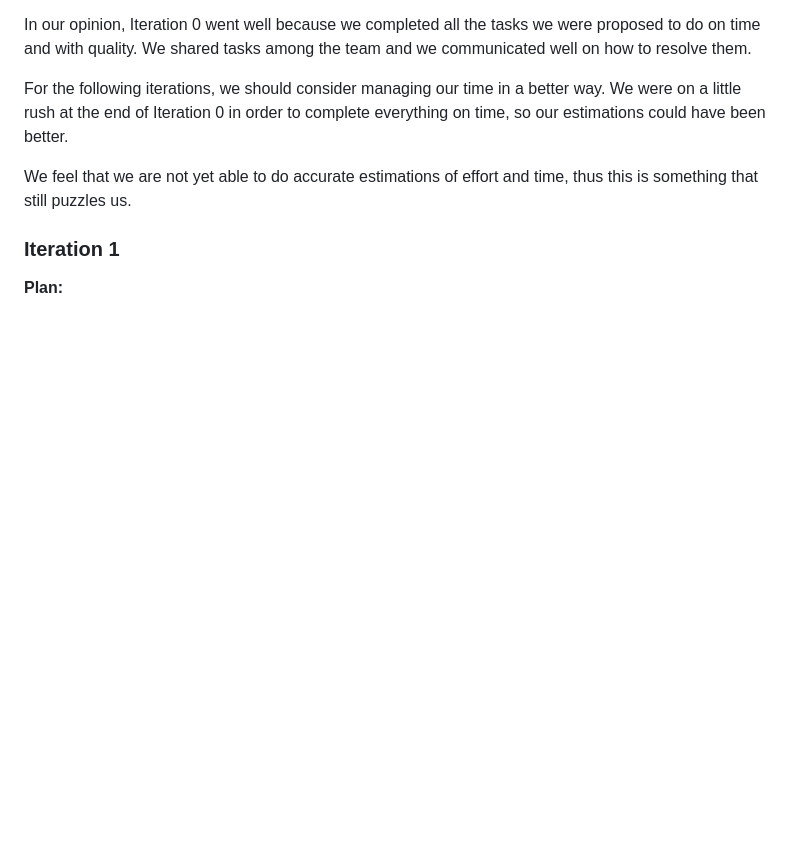
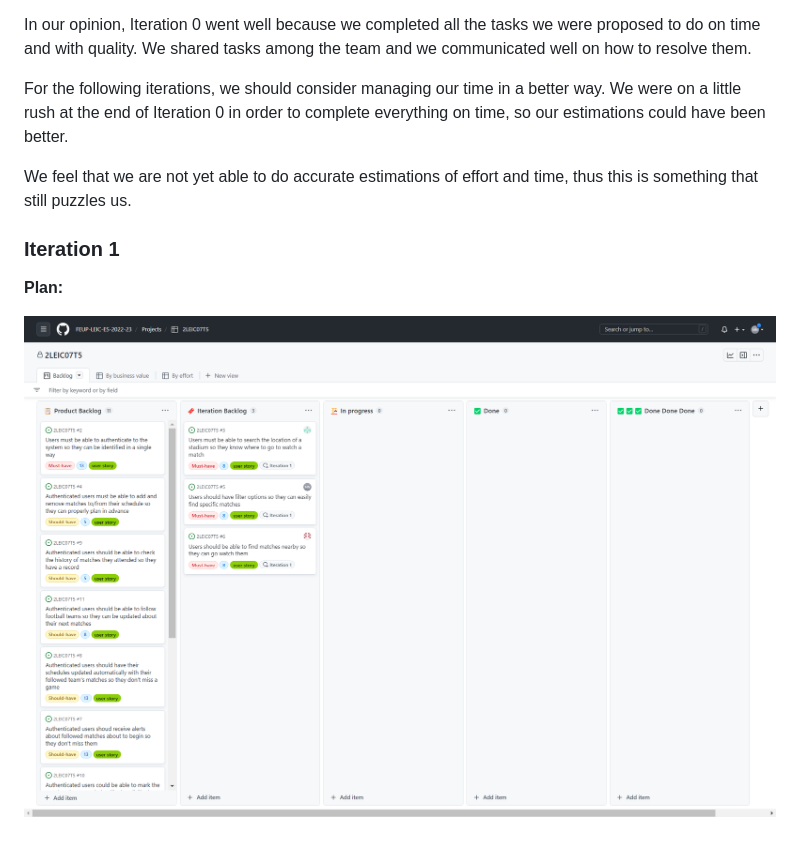
Before and after one commit to manelneto/FootLinker, a Markdown page: docs/ProjectManagement.md, the part around the change. Drawn GitHub-style; pictures changed too: images/iteration1start.png (added); blank space fills up the shorter version.

Commit message:
added iteration 1 plan

```diff
--- a/docs/ProjectManagement.md
+++ b/docs/ProjectManagement.md
@@ -24,3 +24,5 @@ We feel that we are not yet able to do accurate estimations of effort and time,
 ### Iteration 1
 
 **Plan:**
+
+![Start of Iteration 1](/images/iteration1start.png)
```
